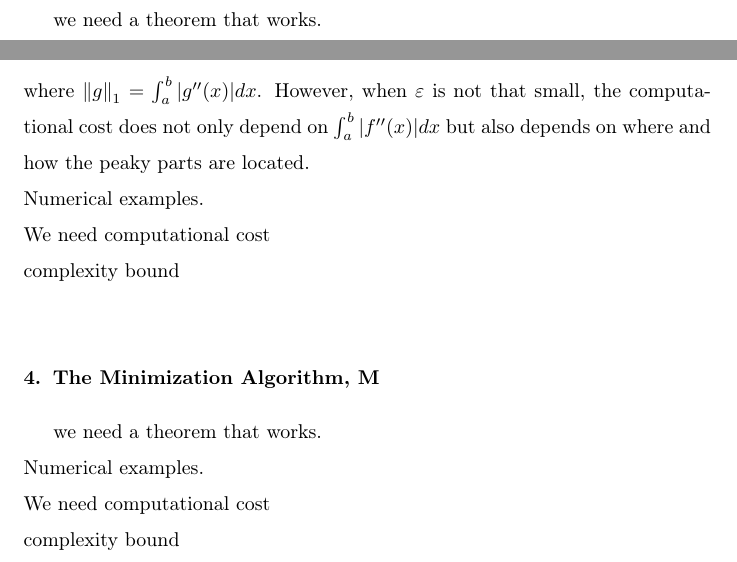
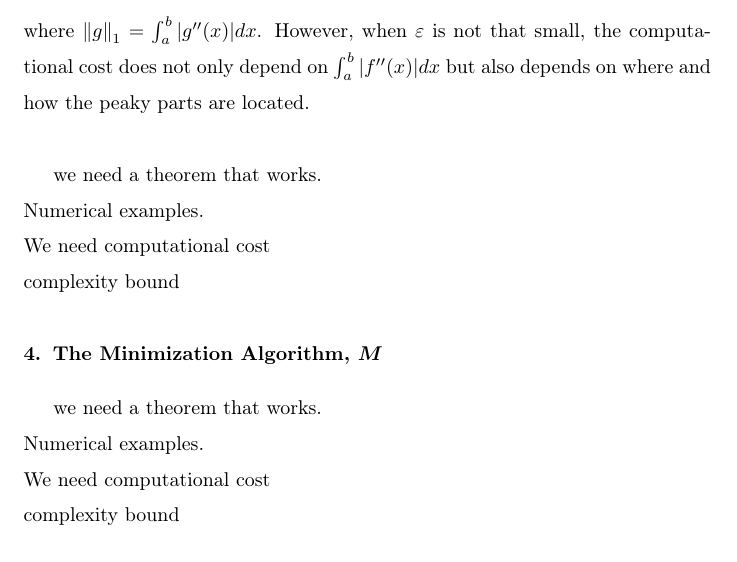
Before and after one commit to xtong5/LocalAdaptiveAppxOpt, a LaTeX paper (TraubMemorialPaper.tex): two parts of pages 9 and 12 of 13 before the commit and part of page 12 of 13 after it, the two joined at a grey line, cut so that both start at the same text. Compiled offline with pdfLaTeX.

```diff
--- a/TraubMemorialPaper.tex
+++ b/TraubMemorialPaper.tex
@@ -70,6 +70,7 @@
 \newcommand{\tell}{\tilde{\ell}}
 \newcommand{\rell}{\mathring{\ell}}
 \DeclareMathOperator{\lo}{lo}
+\DeclareMathOperator{\ninit}{ninit}
 \DeclareMathOperator{\errest}{errest}
 \newtheorem{theorem}{Theorem}
 
@@ -405,18 +406,19 @@
 \end{enumerate}
 \end{algoA}
 
-we need a theorem that works.\\
 \input{localcost}
-Numerical examples.\\
-We need computational cost\\
-complexity bound \\
-
-\section{The Minimization Algorithm, M}
 
 we need a theorem that works.\\
 Numerical examples.\\
 We need computational cost\\
-complexity bound \\
+complexity bound
+
+\section{The Minimization Algorithm, $M$}
+
+we need a theorem that works.\\
+Numerical examples.\\
+We need computational cost\\
+complexity bound
 
 \section{Discussion}
 
```
Also changed, not shown: TraubMemorialPaper.tex (4 more changed lines).
